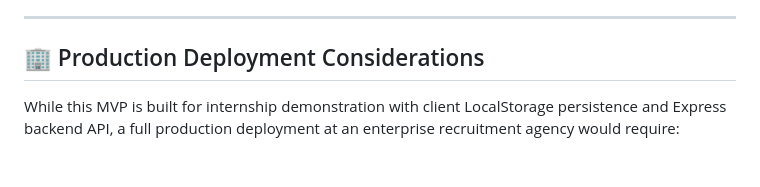
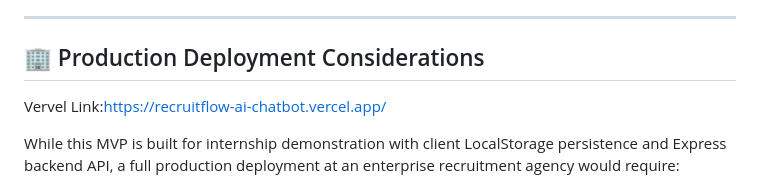
Before and after one commit to sunjaygir08/Ai-candidiate-screening-chatbot, a Markdown page: README.md, the part around the change. Drawn GitHub-style; blank space fills up the shorter version.

Commit message:
docs: add Vercel deployment link to README

```diff
--- a/README.md
+++ b/README.md
@@ -92,6 +92,8 @@ Open `http://localhost:3000` in your web browser.
 
 ## 🏢 Production Deployment Considerations
 
+Vervel Link:https://recruitflow-ai-chatbot.vercel.app/
+
 While this MVP is built for internship demonstration with client LocalStorage persistence and Express backend API, a full production deployment at an enterprise recruitment agency would require:
 
 1. **Persistent Database**: PostgreSQL / MongoDB / Supabase database for persistent candidate records across multiple recruiter devices.
```
